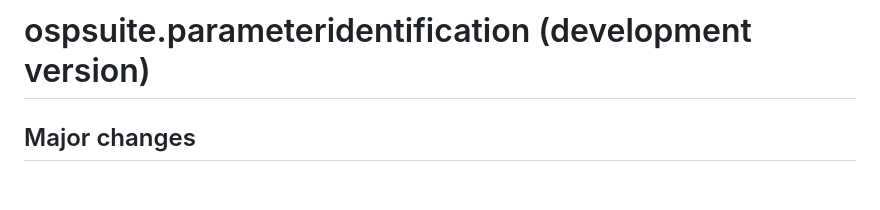
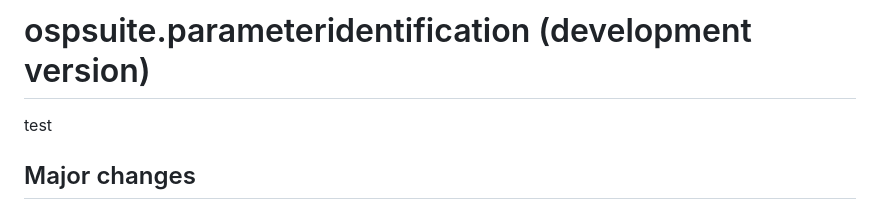
Before and after one commit to Open-Systems-Pharmacology/OSPSuite.ParameterIdentification, a Markdown page: NEWS.md, the part around the change. GitHub-like rendering; blank space fills up the shorter version.

Commit message:
PR for build testin

```diff
--- a/NEWS.md
+++ b/NEWS.md
@@ -1,5 +1,5 @@
 # ospsuite.parameteridentification (development version)
-
+test
 ## Major changes
 
 - `PIConfiguration` active bindings (`objectiveFunctionOptions`, `algorithmOptions`, `ciOptions`) now validate input at assignment time, warn on unknown keys, and merge partial lists with current settings. Changing `algorithm` or `ciMethod` resets the corresponding options and emits a message (#228).
```
